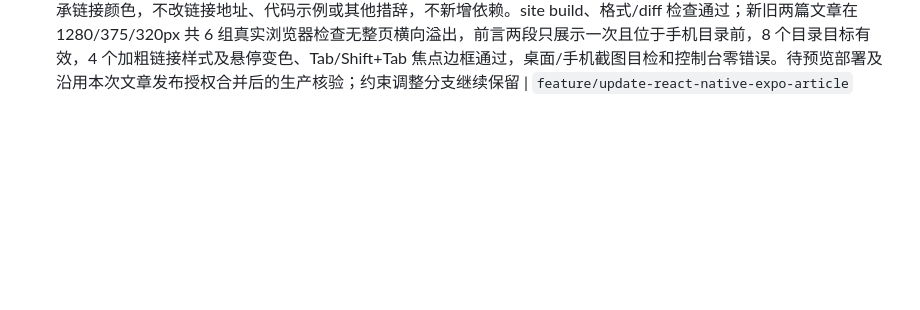
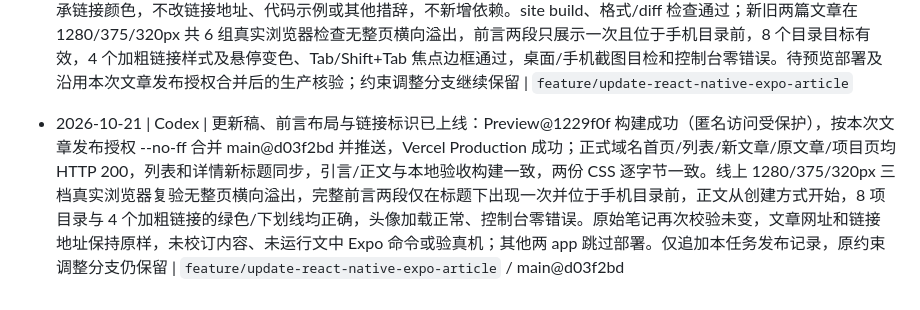
Before and after one commit to Aaron48615/blog, a Markdown page: docs/PROGRESS.md, the part around the change. GitHub-like rendering; blank space fills up the shorter version.

```diff
--- a/docs/PROGRESS.md
+++ b/docs/PROGRESS.md
@@ -157,3 +157,5 @@
 - 2026-10-21 | Codex | React Native / Expo 原文发布完成：Preview@318fa1b 部署成功但匿名访问受保护；按用户检查通过后合并的授权，以 --no-ff 合并 main@f931865 并推送，Vercel Production 成功。正式域名 https://www.aaronsite.top/posts/react-native-expo-intro 可访问，首页/文章列表/新文章/原文章/项目页均 HTTP 200；线上正文与本地审查构建一致，两份 CSS 逐字节一致，列表新文章置顶。线上 1280/375px 真实浏览器复验均无整页横向溢出，9 项目录与 3 个代码块正常，无页面脚本错误；原始笔记 SHA-256 再核对未变，APKPure 相对链接和 Markdown 格式按要求保留，未运行文中命令或验真机；其他两 app 均 Skipped - Not affected。仅合并文章任务，约束调整分支继续保留；本次追加发布记录并收尾 | `feature/publish-react-native-expo-intro` / main@f931865
 
 - 2026-10-21 | Codex | 按用户最新稿同步标题“来认识一下React Native 和 Expo”及链接文字加粗，原始笔记未修改、站点正文 Markdown 与原稿对应内容逐字节一致；在构建渲染时将首节完整前言移到大标题下的引言区，正文与目录移除重复前言，保留摘要用于列表与描述。补齐引言/正文链接的深绿色、下划线、悬停和键盘焦点样式，链接内 strong 继承链接颜色，不改链接地址、代码示例或其他措辞，不新增依赖。site build、格式/diff 检查通过；新旧两篇文章在 1280/375/320px 共 6 组真实浏览器检查无整页横向溢出，前言两段只展示一次且位于手机目录前，8 个目录目标有效，4 个加粗链接样式及悬停变色、Tab/Shift+Tab 焦点边框通过，桌面/手机截图目检和控制台零错误。待预览部署及沿用本次文章发布授权合并后的生产核验；约束调整分支继续保留 | `feature/update-react-native-expo-article`
+
+- 2026-10-21 | Codex | 更新稿、前言布局与链接标识已上线：Preview@1229f0f 构建成功（匿名访问受保护），按本次文章发布授权 --no-ff 合并 main@d03f2bd 并推送，Vercel Production 成功；正式域名首页/列表/新文章/原文章/项目页均 HTTP 200，列表和详情新标题同步，引言/正文与本地验收构建一致，两份 CSS 逐字节一致。线上 1280/375/320px 三档真实浏览器复验无整页横向溢出，完整前言两段仅在标题下出现一次并位于手机目录前，正文从创建方式开始，8 项目录与 4 个加粗链接的绿色/下划线均正确，头像加载正常、控制台零错误。原始笔记再次校验未变，文章网址和链接地址保持原样，未校订内容、未运行文中 Expo 命令或验真机；其他两 app 跳过部署。仅追加本任务发布记录，原约束调整分支仍保留 | `feature/update-react-native-expo-article` / main@d03f2bd
```
Also changed, not shown: docs/TASKS.md (+1 -1 lines).
